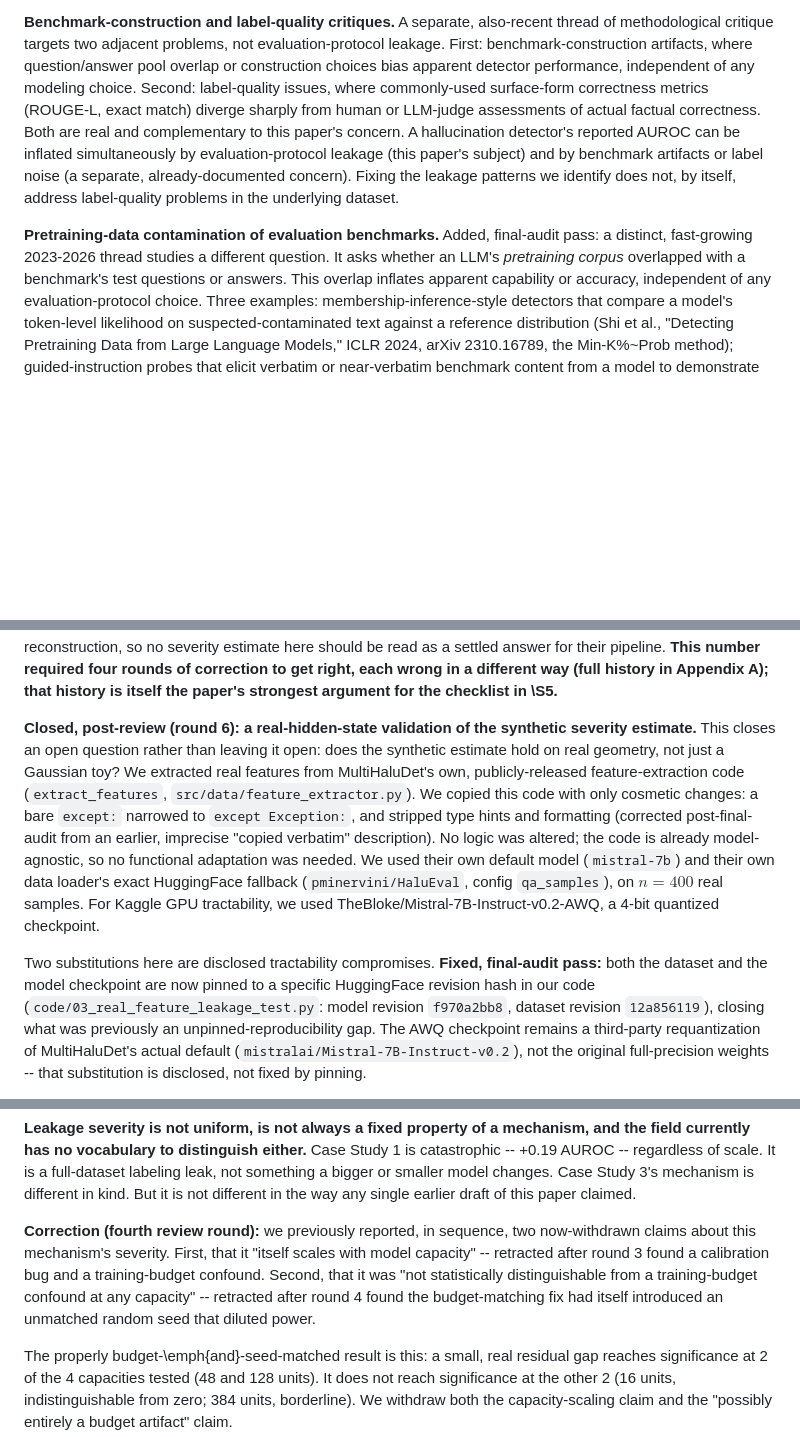
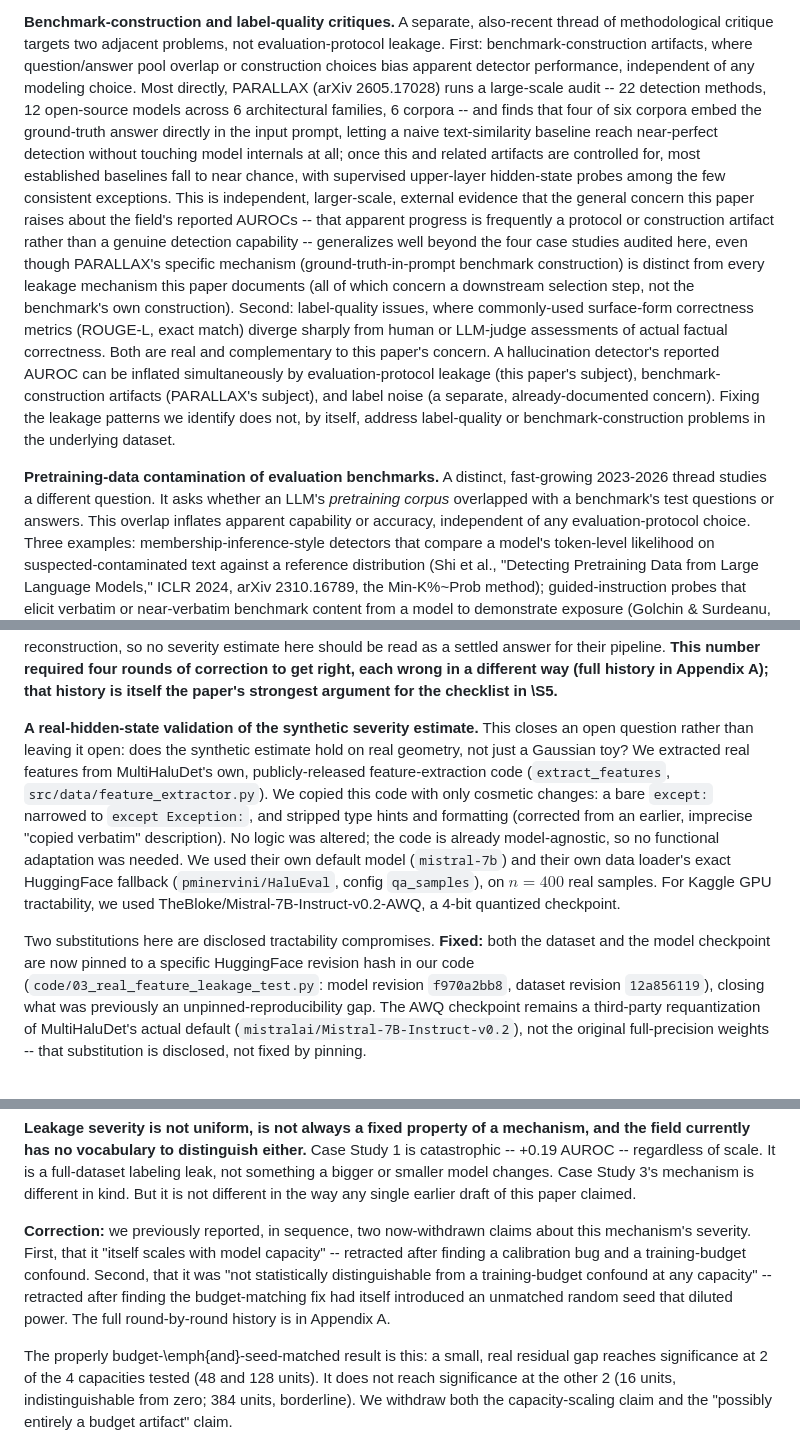
Before and after one commit to Lakshmi-Chakradhar-Vijayarao/leakage-audit, a Markdown page: draft/paper_draft.md, 3 parts joined by grey strips. Drawn GitHub-style; blank space fills up the shorter version.

Commit message:
Clean up internal-process labels (elite-review/final-audit/round-N) for reader clarity, keep Appendix A's round-history intact

```diff
--- a/draft/paper_draft.md
+++ b/draft/paper_draft.md
@@ -189,18 +189,35 @@ also-recent thread of methodological critique targets two adjacent
 problems, not evaluation-protocol leakage. First: benchmark-construction
 artifacts, where question/answer pool overlap or construction choices
 bias apparent detector performance, independent of any modeling choice.
+Most directly, PARALLAX (arXiv 2605.17028) runs a large-scale audit --
+22 detection methods, 12 open-source models across 6 architectural
+families, 6 corpora -- and finds that four of six corpora embed the
+ground-truth answer directly in the input prompt, letting a naive
+text-similarity baseline reach near-perfect detection without touching
+model internals at all; once this and related artifacts are controlled
+for, most established baselines fall to near chance, with supervised
+upper-layer hidden-state probes among the few consistent exceptions.
+This is independent, larger-scale, external evidence that the general
+concern this paper raises about the field's reported AUROCs -- that
+apparent progress is frequently a protocol or construction artifact
+rather than a genuine detection capability -- generalizes well beyond
+the four case studies audited here, even though PARALLAX's specific
+mechanism (ground-truth-in-prompt benchmark construction) is distinct
+from every leakage mechanism this paper documents (all of which concern
+a downstream selection step, not the benchmark's own construction).
 Second: label-quality issues, where commonly-used surface-form
 correctness metrics (ROUGE-L, exact match) diverge sharply from human or
 LLM-judge assessments of actual factual correctness. Both are real and
 complementary to this paper's concern. A hallucination detector's
 reported AUROC can be inflated simultaneously by evaluation-protocol
-leakage (this paper's subject) and by benchmark artifacts or label noise
-(a separate, already-documented concern). Fixing the leakage patterns we
-identify does not, by itself, address label-quality problems in the
-underlying dataset.
+leakage (this paper's subject), benchmark-construction artifacts
+(PARALLAX's subject), and label noise (a separate, already-documented
+concern). Fixing the leakage patterns we
+identify does not, by itself, address label-quality or
+benchmark-construction problems in the underlying dataset.
 
-**Pretraining-data contamination of evaluation benchmarks.** Added,
-final-audit pass: a distinct, fast-growing 2023-2026 thread studies a
+**Pretraining-data contamination of evaluation benchmarks.**
+A distinct, fast-growing 2023-2026 thread studies a
 different question. It asks whether an LLM's *pretraining corpus*
 overlapped with a benchmark's test questions or answers. This overlap
 inflates apparent capability or accuracy, independent of any
@@ -491,14 +508,14 @@ correction to get right, each wrong in a different way (full history in
 Appendix A); that history is itself the paper's strongest argument for
 the checklist in \S5.**
 
-**Closed, post-review (round 6): a real-hidden-state validation of the
+**A real-hidden-state validation of the
 synthetic severity estimate.** This closes an open question rather than
 leaving it open: does the synthetic estimate hold on real geometry, not
 just a Gaussian toy? We extracted real features from MultiHaluDet's own,
 publicly-released feature-extraction code (`extract_features`,
 `src/data/feature_extractor.py`). We copied this code with only cosmetic
 changes: a bare `except:` narrowed to `except Exception:`, and stripped
-type hints and formatting (corrected post-final-audit from an earlier,
+type hints and formatting (corrected from an earlier,
 imprecise "copied verbatim" description). No logic was altered; the code
 is already model-agnostic, so no functional adaptation was needed. We
 used their own default model (`mistral-7b`) and their own data loader's
@@ -506,8 +523,7 @@ exact HuggingFace fallback (`pminervini/HaluEval`, config `qa_samples`),
 on $n=400$ real samples. For Kaggle GPU tractability, we used
 TheBloke/Mistral-7B-Instruct-v0.2-AWQ, a 4-bit quantized checkpoint.
 
-Two substitutions here are disclosed tractability compromises. **Fixed,
-final-audit pass:** both the dataset and the model checkpoint are now
+Two substitutions here are disclosed tractability compromises. **Fixed:** both the dataset and the model checkpoint are now
 pinned to a specific HuggingFace revision hash in our code
 (`code/03_real_feature_leakage_test.py`: model revision
 `f970a2bb8`, dataset revision `12a856119`), closing what was previously
@@ -949,14 +965,14 @@ smaller model changes. Case Study 3's mechanism is different in kind.
 But it is not different in the way any single earlier draft of this
 paper claimed.
 
-**Correction (fourth review round):** we previously reported, in
+**Correction:** we previously reported, in
 sequence, two now-withdrawn claims about this mechanism's severity.
 First, that it "itself scales with model capacity" -- retracted after
-round 3 found a calibration bug and a training-budget confound. Second,
+finding a calibration bug and a training-budget confound. Second,
 that it was "not statistically distinguishable from a training-budget
-confound at any capacity" -- retracted after round 4 found the
+confound at any capacity" -- retracted after finding the
 budget-matching fix had itself introduced an unmatched random seed that
-diluted power.
+diluted power. The full round-by-round history is in Appendix A.
 
 The properly budget-\emph{and}-seed-matched result is this: a small,
 real residual gap reaches significance at 2 of the 4 capacities tested
```
Also changed, not shown: other parts of draft/paper_draft.md (+15 -15 lines).
